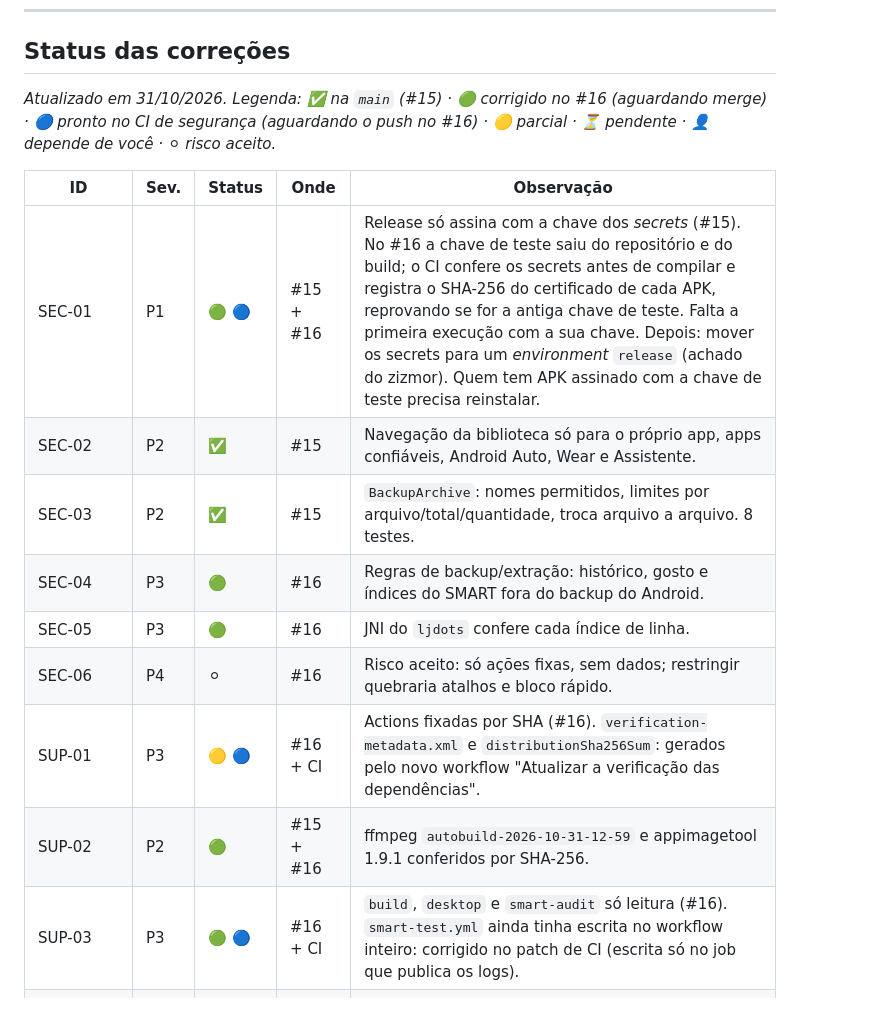
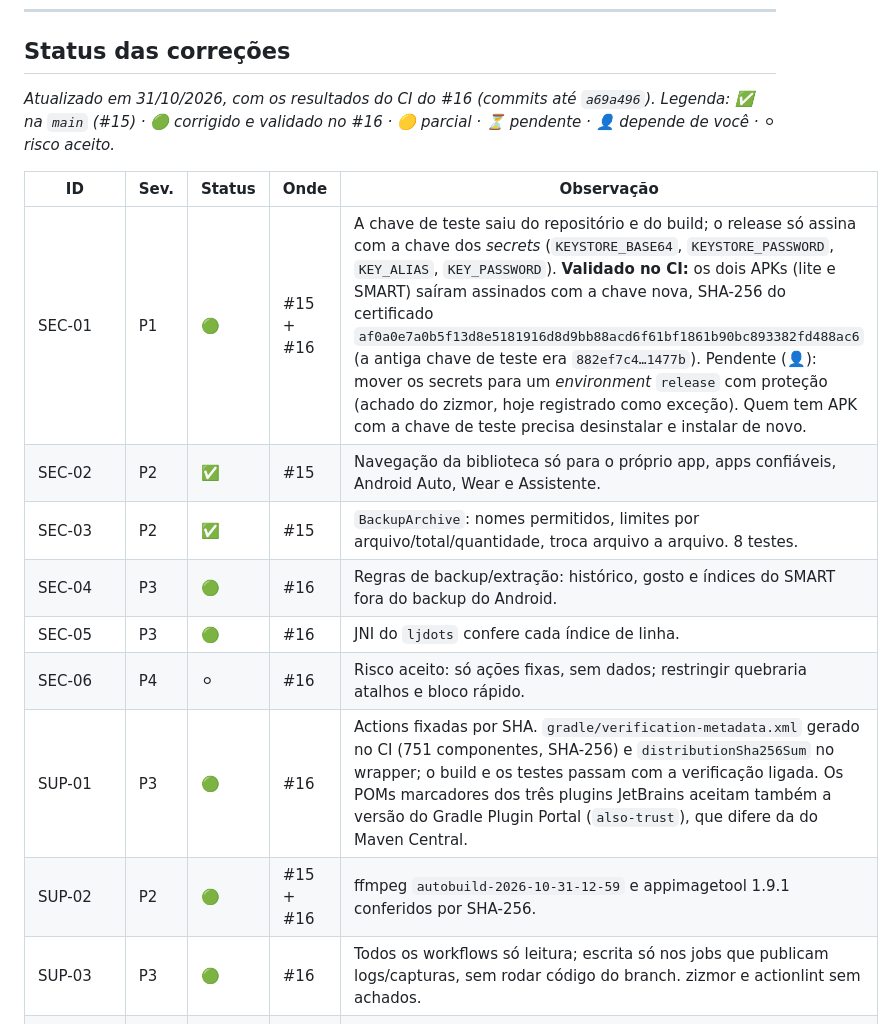
Before and after one commit to Sonivell/Sonivell, a Markdown page: docs/auditoria/AUDITORIA-TECNICA-2026-10.md, the part around one of its changes. GitHub-like rendering.

```diff
--- a/docs/auditoria/AUDITORIA-TECNICA-2026-10.md
+++ b/docs/auditoria/AUDITORIA-TECNICA-2026-10.md
@@ -10,19 +10,19 @@
 
 ## Status das correções
 
-_Atualizado em 31/10/2026. Legenda: ✅ na `main` (#15) · 🟢 corrigido no #16 (aguardando merge) · 🔵 pronto no CI de segurança (aguardando o push no #16) · 🟡 parcial · ⏳ pendente · 👤 depende de você · ⚪ risco aceito._
+_Atualizado em 31/10/2026, com os resultados do CI do #16 (commits até `a69a496`). Legenda: ✅ na `main` (#15) · 🟢 corrigido e validado no #16 · 🟡 parcial · ⏳ pendente · 👤 depende de você · ⚪ risco aceito._
 
 | ID | Sev. | Status | Onde | Observação |
 |---|---|---|---|---|
-| SEC-01 | P1 | 🟢 🔵 | #15 + #16 | Release só assina com a chave dos *secrets* (#15). No #16 a chave de teste saiu do repositório e do build; o CI confere os secrets antes de compilar e registra o SHA-256 do certificado de cada APK, reprovando se for a antiga chave de teste. Falta a primeira execução com a sua chave. Depois: mover os secrets para um *environment* `release` (achado do zizmor). Quem tem APK assinado com a chave de teste precisa reinstalar. |
+| SEC-01 | P1 | 🟢 | #15 + #16 | A chave de teste saiu do repositório e do build; o release só assina com a chave dos *secrets* (`KEYSTORE_BASE64`, `KEYSTORE_PASSWORD`, `KEY_ALIAS`, `KEY_PASSWORD`). **Validado no CI:** os dois APKs (lite e SMART) saíram assinados com a chave nova, SHA-256 do certificado `af0a0e7a0b5f13d8e5181916d8d9bb88acd6f61bf1861b90bc893382fd488ac6` (a antiga chave de teste era `882ef7c4…1477b`). Pendente (👤): mover os secrets para um *environment* `release` com proteção (achado do zizmor, hoje registrado como exceção). Quem tem APK com a chave de teste precisa desinstalar e instalar de novo. |
 | SEC-02 | P2 | ✅ | #15 | Navegação da biblioteca só para o próprio app, apps confiáveis, Android Auto, Wear e Assistente. |
 | SEC-03 | P2 | ✅ | #15 | `BackupArchive`: nomes permitidos, limites por arquivo/total/quantidade, troca arquivo a arquivo. 8 testes. |
 | SEC-04 | P3 | 🟢 | #16 | Regras de backup/extração: histórico, gosto e índices do SMART fora do backup do Android. |
 | SEC-05 | P3 | 🟢 | #16 | JNI do `ljdots` confere cada índice de linha. |
 | SEC-06 | P4 | ⚪ | #16 | Risco aceito: só ações fixas, sem dados; restringir quebraria atalhos e bloco rápido. |
-| SUP-01 | P3 | 🟡 🔵 | #16 + CI | Actions fixadas por SHA (#16). `verification-metadata.xml` e `distributionSha256Sum`: gerados pelo novo workflow "Atualizar a verificação das dependências". |
+| SUP-01 | P3 | 🟢 | #16 | Actions fixadas por SHA. `gradle/verification-metadata.xml` gerado no CI (751 componentes, SHA-256) e `distributionSha256Sum` no wrapper; o build e os testes passam com a verificação ligada. Os POMs marcadores dos três plugins JetBrains aceitam também a versão do Gradle Plugin Portal (`also-trust`), que difere da do Maven Central. |
 | SUP-02 | P2 | 🟢 | #15 + #16 | ffmpeg `autobuild-2026-10-31-12-59` e appimagetool 1.9.1 conferidos por SHA-256. |
-| SUP-03 | P3 | 🟢 🔵 | #16 + CI | `build`, `desktop` e `smart-audit` só leitura (#16). `smart-test.yml` ainda tinha escrita no workflow inteiro: corrigido no patch de CI (escrita só no job que publica os logs). |
+| SUP-03 | P3 | 🟢 | #16 | Todos os workflows só leitura; escrita só nos jobs que publicam logs/capturas, sem rodar código do branch. zizmor e actionlint sem achados. |
 | Licenças | P4 | 🟢 | #16 | NOTICE cita os componentes nativos e a BSD-4-Clause. |
 | REL-01 | P1 | 🟢 | #15 + #16 | Temporizador, histórico e "onde parei" no serviço (#15); fila SMART "infinita" com o app fechado (#16). |
 | REL-02 | P2 | ✅ | #15 | `AtomicFiles` no Android e no desktop. 5 testes. |
```
Also changed, not shown: other parts of docs/auditoria/AUDITORIA-TECNICA-2026-10.md (+9 -11 lines).
